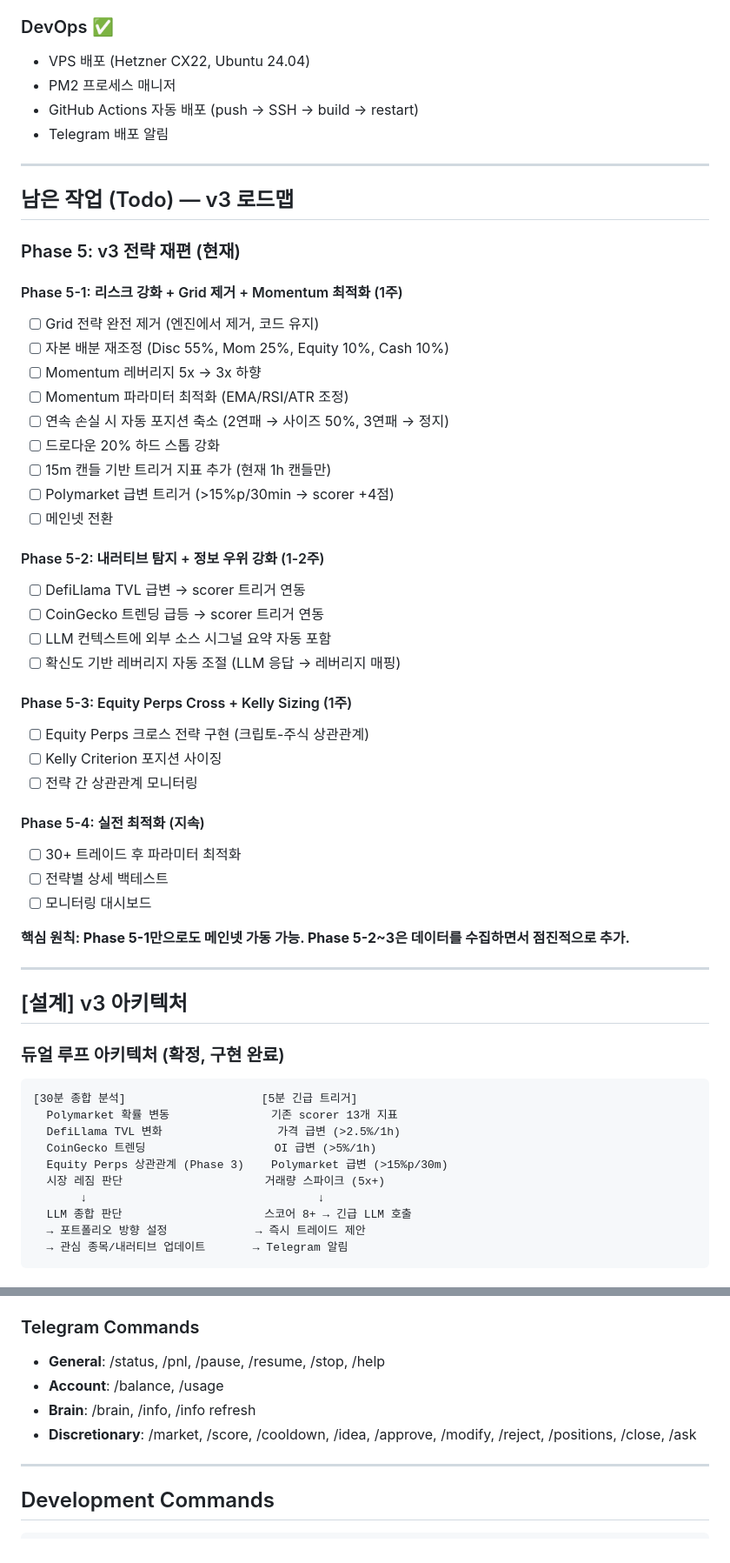
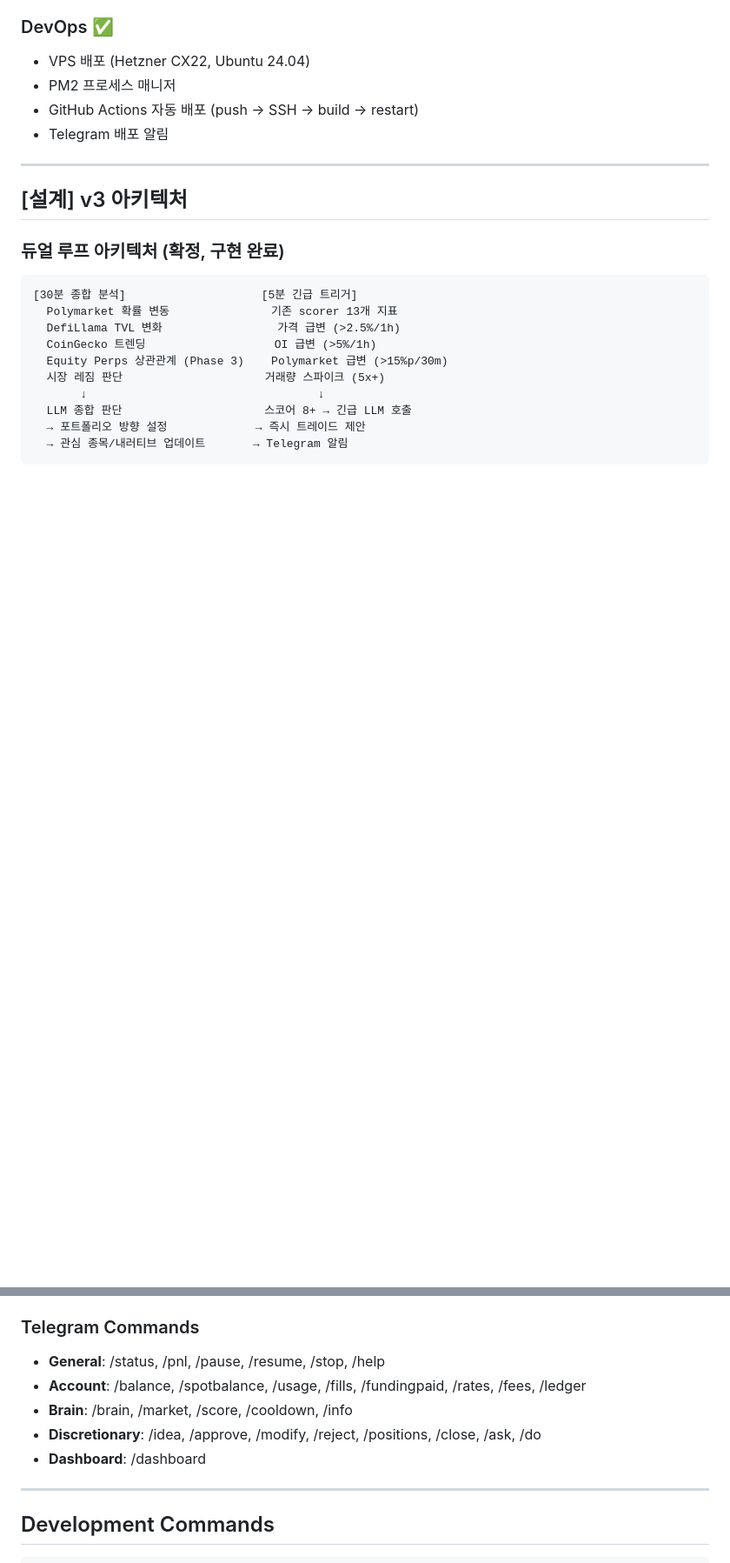
Before and after one commit to cuzis1723/tradebot, a Markdown page: CLAUDE.md, 2 parts joined by grey strips. Shown at 87% size. Drawn GitHub-style; blank space fills up the shorter version.

```diff
--- a/CLAUDE.md
+++ b/CLAUDE.md
@@ -107,41 +108,6 @@
 
 ---
 
-## 남은 작업 (Todo) — v3 로드맵
-
-### Phase 5: v3 전략 재편 (현재)
-
-#### Phase 5-1: 리스크 강화 + Grid 제거 + Momentum 최적화 (1주)
-- [ ] Grid 전략 완전 제거 (엔진에서 제거, 코드 유지)
-- [ ] 자본 배분 재조정 (Disc 55%, Mom 25%, Equity 10%, Cash 10%)
-- [ ] Momentum 레버리지 5x → 3x 하향
-- [ ] Momentum 파라미터 최적화 (EMA/RSI/ATR 조정)
-- [ ] 연속 손실 시 자동 포지션 축소 (2연패 → 사이즈 50%, 3연패 → 정지)
-- [ ] 드로다운 20% 하드 스톱 강화
-- [ ] 15m 캔들 기반 트리거 지표 추가 (현재 1h 캔들만)
-- [ ] Polymarket 급변 트리거 (>15%p/30min → scorer +4점)
-- [ ] 메인넷 전환
-
-#### Phase 5-2: 내러티브 탐지 + 정보 우위 강화 (1-2주)
-- [ ] DefiLlama TVL 급변 → scorer 트리거 연동
-- [ ] CoinGecko 트렌딩 급등 → scorer 트리거 연동
-- [ ] LLM 컨텍스트에 외부 소스 시그널 요약 자동 포함
-- [ ] 확신도 기반 레버리지 자동 조절 (LLM 응답 → 레버리지 매핑)
-
-#### Phase 5-3: Equity Perps Cross + Kelly Sizing (1주)
-- [ ] Equity Perps 크로스 전략 구현 (크립토-주식 상관관계)
-- [ ] Kelly Criterion 포지션 사이징
-- [ ] 전략 간 상관관계 모니터링
-
-#### Phase 5-4: 실전 최적화 (지속)
-- [ ] 30+ 트레이드 후 파라미터 최적화
-- [ ] 전략별 상세 백테스트
-- [ ] 모니터링 대시보드
-
-**핵심 원칙: Phase 5-1만으로도 메인넷 가동 가능. Phase 5-2~3은 데이터를 수집하면서 점진적으로 추가.**
-
----
-
 ## [설계] v3 아키텍처
 
 ### 듀얼 루프 아키텍처 (확정, 구현 완료)
@@ -388,9 +359,10 @@ ESM + TypeScript에서 반드시 `import { Decimal } from 'decimal.js'` 사용.
 
 ### Telegram Commands
 - **General**: /status, /pnl, /pause, /resume, /stop, /help
-- **Account**: /balance, /usage
-- **Brain**: /brain, /info, /info refresh
-- **Discretionary**: /market, /score, /cooldown, /idea, /approve, /modify, /reject, /positions, /close, /ask
+- **Account**: /balance, /spotbalance, /usage, /fills, /fundingpaid, /rates, /fees, /ledger
+- **Brain**: /brain, /market, /score, /cooldown, /info
+- **Discretionary**: /idea, /approve, /modify, /reject, /positions, /close, /ask, /do
+- **Dashboard**: /dashboard
 
 ---
 
```
Also changed, not shown: other parts of CLAUDE.md (+33 -27 lines).
